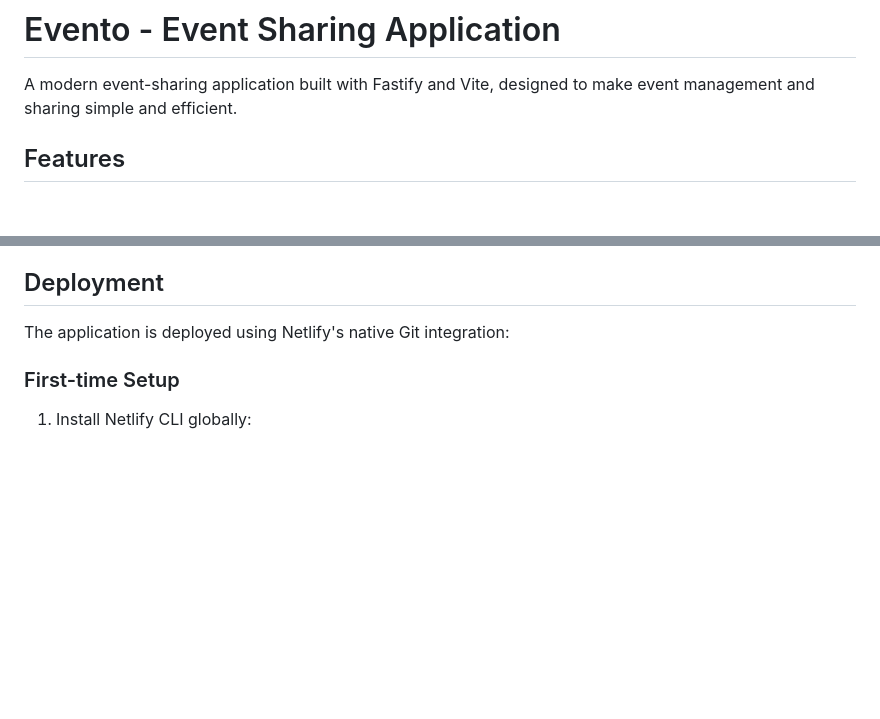
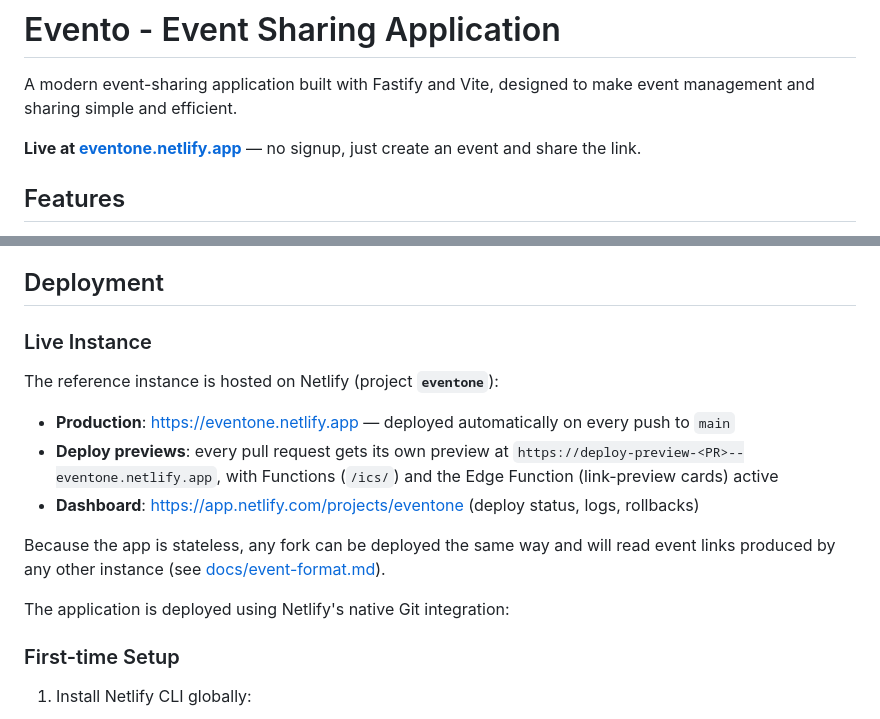
Before and after one commit to AlbyIanna/evento, a Markdown page: README.md, 2 parts joined by grey strips. Drawn GitHub-style; blank space fills up the shorter version.

Commit message:
Document the live deployment in the README
Add the production URL (eventone.netlify.app), the per-PR deploy
preview pattern, and the Netlify dashboard link, plus a note that any
fork deploys the same way and stays link-compatible via the public
event format spec.

Co-Authored-By: Claude Fable 5 <noreply@anthropic.com>
Claude-Session: https://claude.ai/code/session_01Q3VwkuajEQKheUPKrjb4om

```diff
--- a/README.md
+++ b/README.md
@@ -1,6 +1,8 @@
 # Evento - Event Sharing Application
 
 A modern event-sharing application built with Fastify and Vite, designed to make event management and sharing simple and efficient.
+
+**Live at [eventone.netlify.app](https://eventone.netlify.app)** — no signup, just create an event and share the link.
 
 ## Features
 
@@ -179,6 +181,16 @@ describe('Component', () => {
 
 ## Deployment
 
+### Live Instance
+
+The reference instance is hosted on Netlify (project **`eventone`**):
+
+- **Production**: <https://eventone.netlify.app> — deployed automatically on every push to `main`
+- **Deploy previews**: every pull request gets its own preview at `https://deploy-preview-<PR>--eventone.netlify.app`, with Functions (`/ics/`) and the Edge Function (link-preview cards) active
+- **Dashboard**: <https://app.netlify.com/projects/eventone> (deploy status, logs, rollbacks)
+
+Because the app is stateless, any fork can be deployed the same way and will read event links produced by any other instance (see [docs/event-format.md](docs/event-format.md)).
+
 The application is deployed using Netlify's native Git integration:
 
 ### First-time Setup
```
